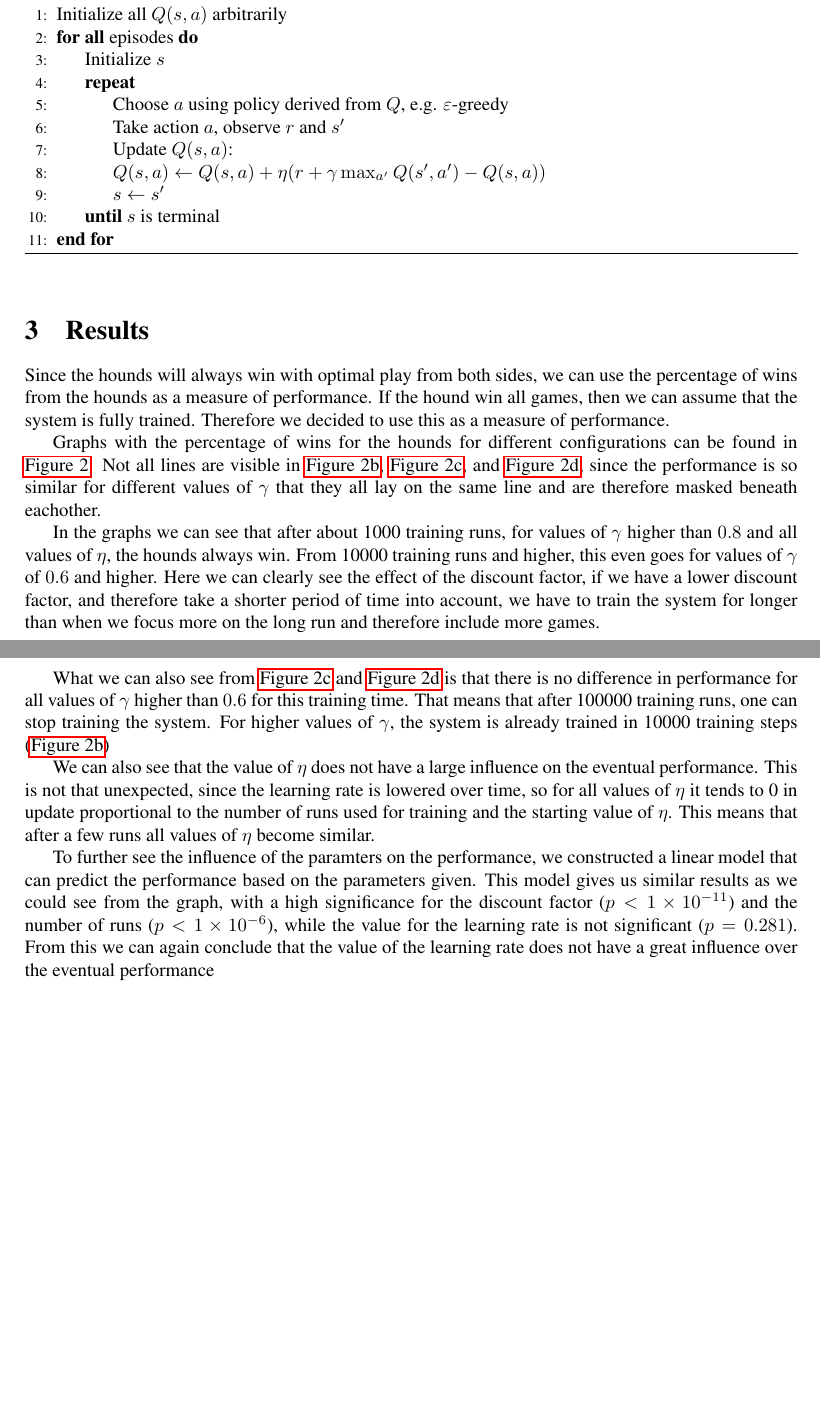
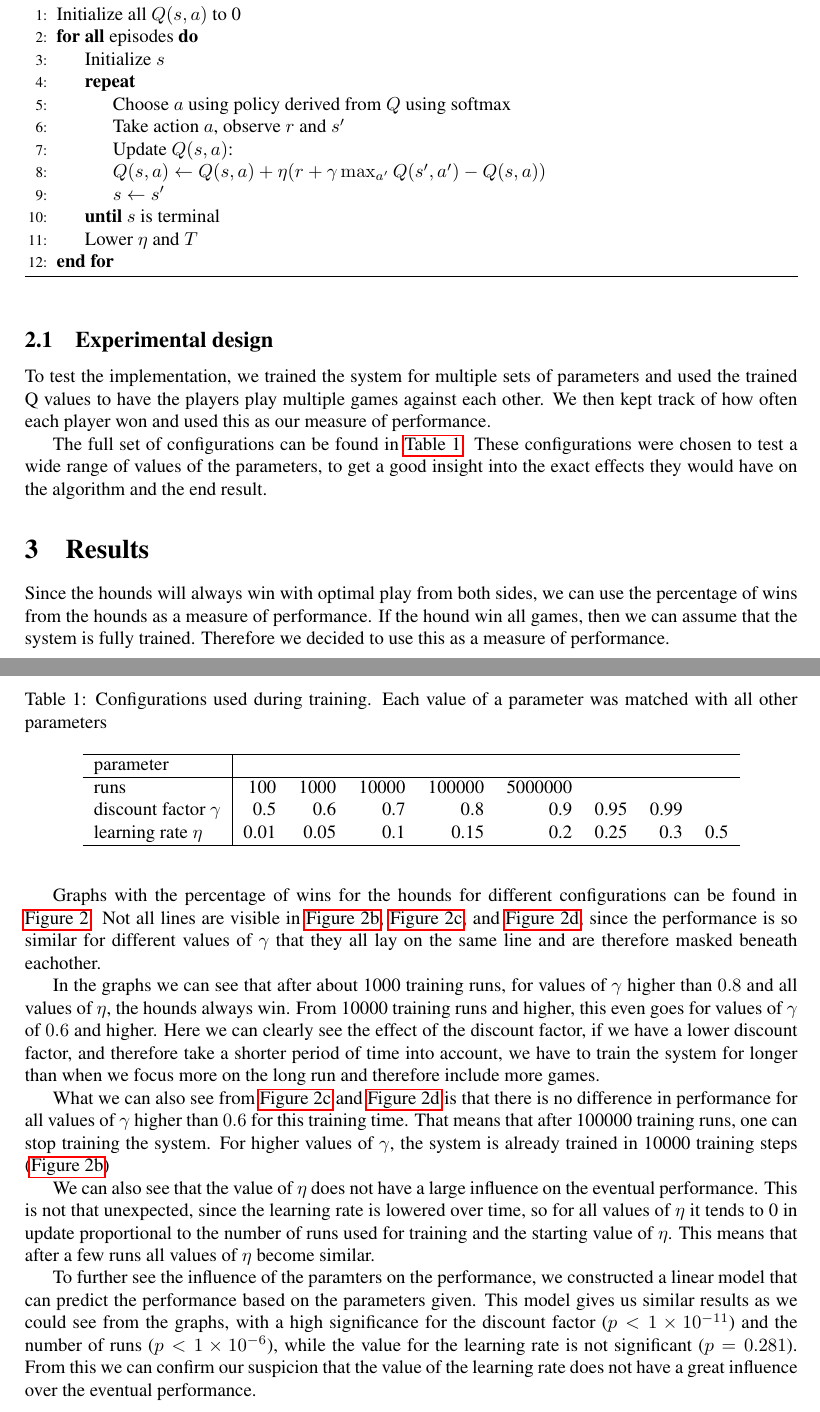
Before and after one commit to XeryusTC/machine-learning, a LaTeX document (reports/report.tex, which reads reports/method.tex, reports/results.tex): two parts of pages 2 and 3 of 4, joined at a grey line, cut so that both start at the same text, the shorter picture padded with empty space. Compiled offline with pdfLaTeX.

Commit message:
Wrote about the experimental setup

```diff
--- a/reports/method.tex
+++ b/reports/method.tex
@@ -26,18 +27,56 @@ values for $\eta$ and $\gamma$ using a varying number of games, in order to dete
+During training, both players are trained against each other using the
+Q-learning algorithm given in Algorithm \autoref{alg:Qlearning}. The hare
+and the hounds player will be trained for different values for $\eta$ and
+$\gamma$ using a varying number of games, in order to determine which are
+the best settings for these parameters. The training results will be
+discussed in the next section.
 
 \begin{algorithm}
 \caption{Q-learning algorithm \cite{alpaydin}}
 \label{alg:Qlearning}
 \begin{algorithmic}[1]
-\State{Initialize all $Q(s, a)$ arbitrarily}
+\State{Initialize all $Q(s, a)$ to 0}
 \ForAll{episodes}
 	\State{Initialize $s$}
 	\Repeat
-		\State{Choose $a$ using policy derived from $Q$, e.g. $\varepsilon$-greedy}
+		\State{Choose $a$ using policy derived from $Q$ using
+                    softmax}
 		\State{Take action $a$, observe $r$ and $s^\prime$}
 		\State{Update $Q(s,a)$:}
-			\State{$Q(s,a)\gets Q(s,a) + \eta(r+\gamma\max_{a^\prime}Q(s^\prime,a^\prime)-Q(s,a))$}
+                \State{$Q(s,a)\gets Q(s,a) +
+                    \eta(r+\gamma\max_{a^\prime}Q(s^\prime,a^\prime)-Q(s,a))$}
 		\State{$s\gets s^\prime$}
 	\Until{$s$ is terminal}
+        \State{Lower $\eta$ and $T$}
 \EndFor
 \end{algorithmic}
 \end{algorithm}
+
+\subsection{Experimental design}
+To test the implementation, we trained the system for multiple sets of
+parameters and used the trained Q values to have the players play multiple
+games against each other. We then kept track of how often each player won
+and used this as our measure of performance.
+
+The full set of configurations can be found in \autoref{tbl:conf}. These
+configurations were chosen to test a wide range of values of the
+parameters, to get a good insight into the exact effects they would have on
+the algorithm and the end result.
+
+\begin{table}
+    \centering
+    \caption{Configurations used during training. Each value of a parameter
+        was matched with all other parameters}
+    \label{tbl:conf}
+    \begin{tabular}{l|rrrrrrrr}
+        \hline
+        parameter & \\
+        \hline
+        runs & 100 & 1000 & 10000 & 100000 & 5000000 \\
+        discount factor $\gamma$ & 0.5 & 0.6 & 0.7 & 0.8 & 0.9 & 0.95 &
+        0.99 \\
+        learning rate $\eta$ & 0.01 & 0.05 & 0.1 & 0.15 & 0.2 & 0.25 & 0.3
+        & 0.5 \\
+        \hline
+    \end{tabular}
+\end{table}
--- a/reports/report.tex
+++ b/reports/report.tex
@@ -10,7 +10,7 @@
 \usepackage{algpseudocode}
 
 \title{Learning to play Hare and Hounds using Q-learning}
-\author{Xeryus Stokkel (s2332795) \and Siegrid Lenting \and Ren\'e Mellema}
+\author{Xeryus Stokkel \and Siegrid Lenting \and Ren\'e Mellema}
 
 \begin{document}
 
--- a/reports/results.tex
+++ b/reports/results.tex
@@ -67,8 +67,8 @@ $\eta$ become similar.
 To further see the influence of the paramters on the performance, we
 constructed a linear model that can predict the performance based on the
 parameters given. This model gives us similar results as we could see from
-the graph, with a high significance for the discount factor ($p < 1 \times
+the graphs, with a high significance for the discount factor ($p < 1 \times
 10 ^ {-11}$) and the number of runs ($p < 1 \times 10 ^ {-6}$), while the
 value for the learning rate is not significant ($p = 0.281$). From this we
-can again conclude that the value of the learning rate does not have a
-great influence over the eventual performance
+can confirm our suspicion that the value of the learning rate does not have a
+great influence over the eventual performance.
```
Also changed, not shown: reports/method.tex (47 more changed lines).
